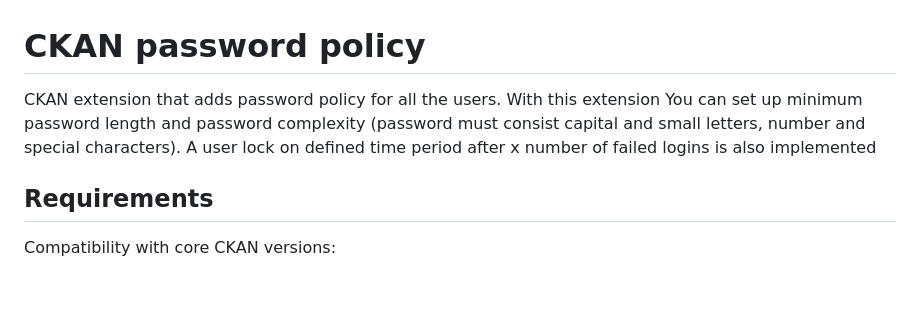
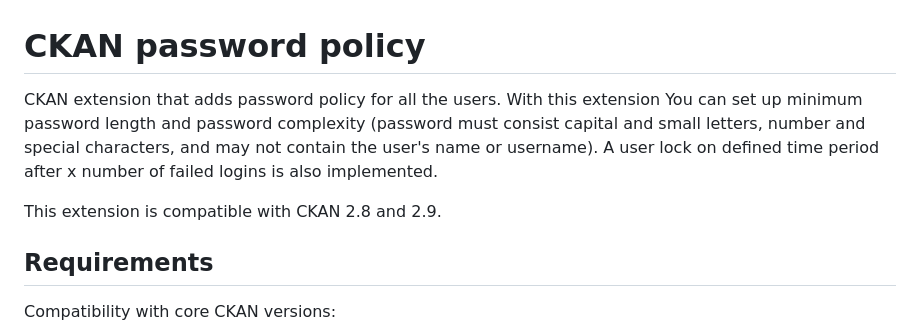
Before and after one commit to keitaroinc/ckanext-password-policy, a Markdown page: README.md, the part around the change. Rendered like a GitHub page; blank space fills up the shorter version.

Commit message:
docs: Update readme

```diff
--- a/README.md
+++ b/README.md
@@ -1,6 +1,11 @@
 # CKAN password policy
 
-CKAN extension that adds password policy for all the users. With this extension You can set up minimum password length and password complexity (password must consist capital and small letters, number and special characters). A user lock on defined time period after x number of failed logins is also implemented
+CKAN extension that adds password policy for all the users. With this extension You can set up minimum password length
+and password complexity (password must consist capital and small letters, number and special characters, and may not
+contain the user's name or username). A user lock on defined time period after x number of failed logins is also
+implemented.
+
+This extension is compatible with CKAN 2.8 and 2.9.
 
 
 ## Requirements
```
